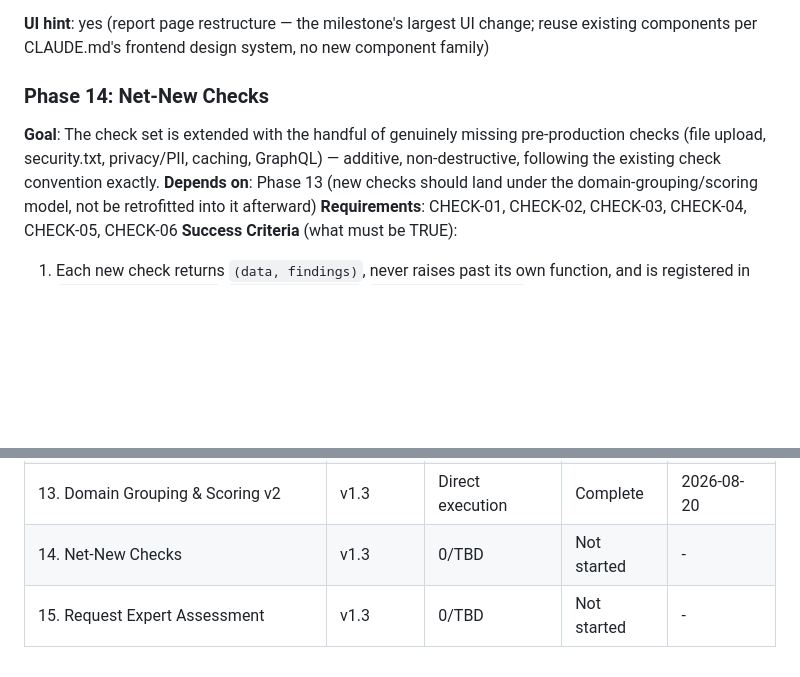
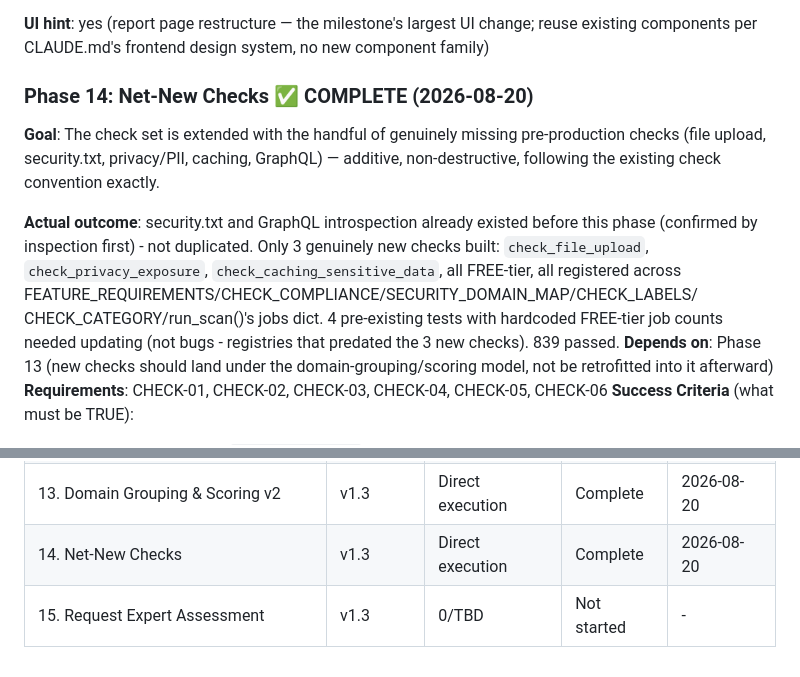
Before and after one commit to Ayomide1450/WebVulnScanner, a Markdown page: .planning/ROADMAP.md, 2 parts joined by grey strips. Drawn GitHub-style; blank space fills up the shorter version.

```diff
--- a/.planning/ROADMAP.md
+++ b/.planning/ROADMAP.md
@@ -172,11 +172,18 @@ risk. Wired into all 4 orchestrators with per-scan-type coverage denominators. 8
 **UI hint**: yes (report page restructure — the milestone's largest UI change; reuse existing
 components per CLAUDE.md's frontend design system, no new component family)
 
-### Phase 14: Net-New Checks
+### Phase 14: Net-New Checks ✅ COMPLETE (2026-08-20)
 
 **Goal**: The check set is extended with the handful of genuinely missing pre-production checks
 (file upload, security.txt, privacy/PII, caching, GraphQL) — additive, non-destructive, following
 the existing check convention exactly.
+
+**Actual outcome**: security.txt and GraphQL introspection already existed before this phase
+(confirmed by inspection first) - not duplicated. Only 3 genuinely new checks built:
+`check_file_upload`, `check_privacy_exposure`, `check_caching_sensitive_data`, all FREE-tier,
+all registered across FEATURE_REQUIREMENTS/CHECK_COMPLIANCE/SECURITY_DOMAIN_MAP/CHECK_LABELS/
+CHECK_CATEGORY/run_scan()'s jobs dict. 4 pre-existing tests with hardcoded FREE-tier job counts
+needed updating (not bugs - registries that predated the 3 new checks). 839 passed.
 **Depends on**: Phase 13 (new checks should land under the domain-grouping/scoring model, not be
 retrofitted into it afterward)
 **Requirements**: CHECK-01, CHECK-02, CHECK-03, CHECK-04, CHECK-05, CHECK-06
@@ -226,5 +233,5 @@ existing admin-panel table patterns)
 | 11. Glassbox Rebrand | v1.3 | Direct execution | Complete | 2026-08-20 |
 | 12. Finding Schema | v1.3 | Direct execution | Complete | 2026-08-20 |
 | 13. Domain Grouping & Scoring v2 | v1.3 | Direct execution | Complete | 2026-08-20 |
-| 14. Net-New Checks | v1.3 | 0/TBD | Not started | - |
+| 14. Net-New Checks | v1.3 | Direct execution | Complete | 2026-08-20 |
 | 15. Request Expert Assessment | v1.3 | 0/TBD | Not started | - |
```
Also changed, not shown: .planning/REQUIREMENTS.md (+11 -9 lines), .planning/STATE.md (+5 -4 lines).
